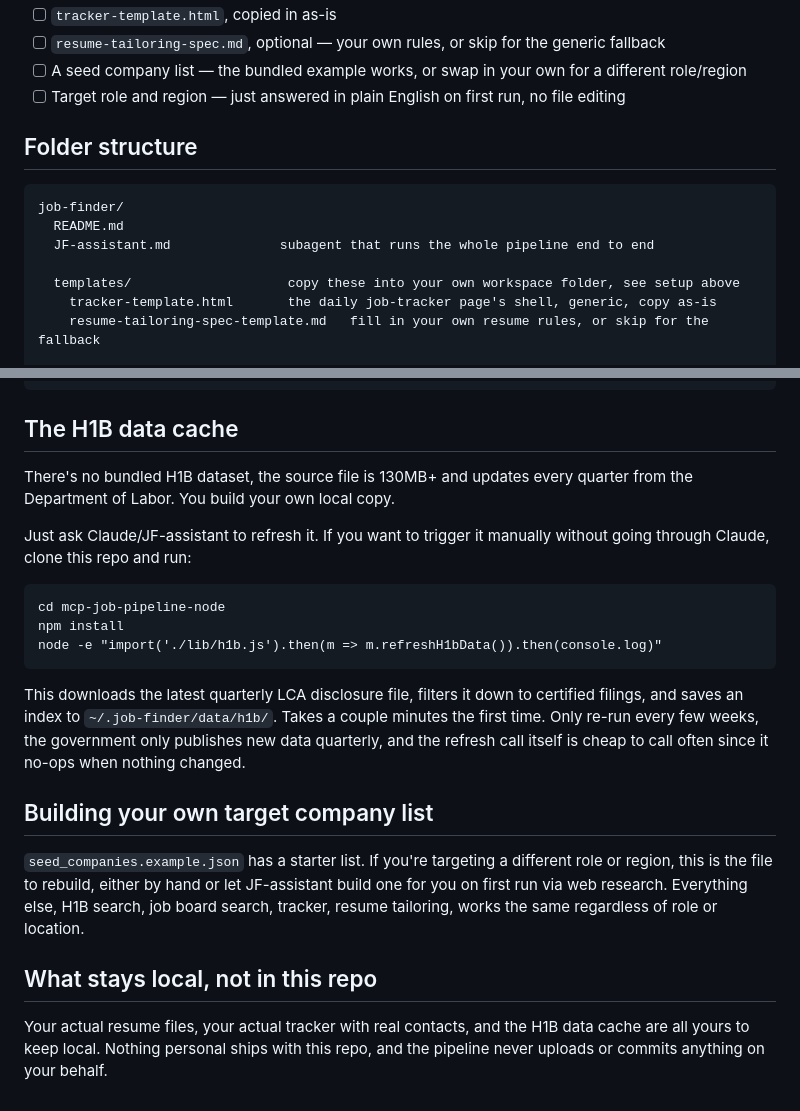
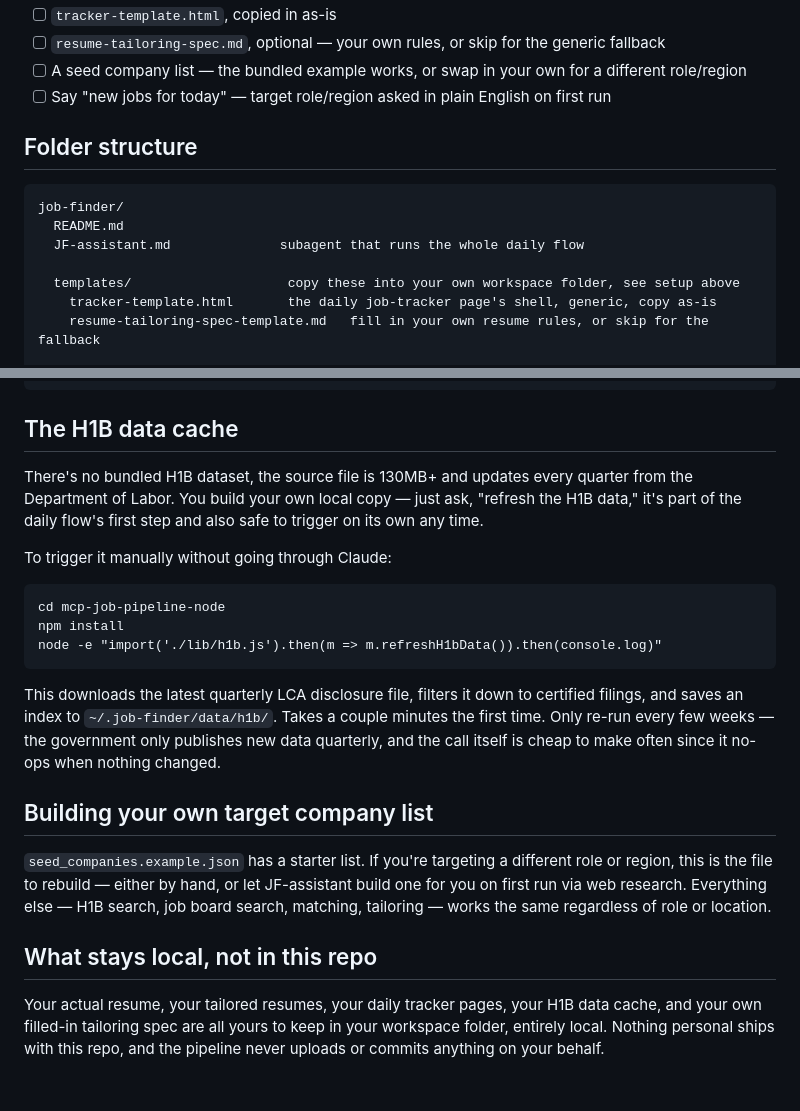
Before and after one commit to shark79/job-finder, a Markdown page: README.md, 2 parts joined by grey strips. Rendered like a GitHub page.

````diff
--- a/README.md
+++ b/README.md
@@ -130,14 +110,14 @@ mechanism doesn't care what role or industry you search for, only the starter co
 - [ ] `tracker-template.html`, copied in as-is
 - [ ] `resume-tailoring-spec.md`, optional — your own rules, or skip for the generic fallback
 - [ ] A seed company list — the bundled example works, or swap in your own for a different role/region
-- [ ] Target role and region — just answered in plain English on first run, no file editing
+- [ ] Say "new jobs for today" — target role/region asked in plain English on first run
 
 ## Folder structure
 
 ```
 job-finder/
   README.md
-  JF-assistant.md              subagent that runs the whole pipeline end to end
+  JF-assistant.md              subagent that runs the whole daily flow
 
   templates/                    copy these into your own workspace folder, see setup above
     tracker-template.html       the daily job-tracker page's shell, generic, copy as-is
@@ -162,22 +142,32 @@ job-finder/
 
 ## The H1B data cache
 
-There's no bundled H1B dataset, the source file is 130MB+ and updates every quarter from the Department of Labor. You build your own local copy.
+There's no bundled H1B dataset, the source file is 130MB+ and updates every quarter from the
+Department of Labor. You build your own local copy — just ask, "refresh the H1B data," it's part
+of the daily flow's first step and also safe to trigger on its own any time.
 
-Just ask Claude/JF-assistant to refresh it. If you want to trigger it manually without going through Claude, clone this repo and run:
-
+To trigger it manually without going through Claude:
 ```
 cd mcp-job-pipeline-node
 npm install
 node -e "import('./lib/h1b.js').then(m => m.refreshH1bData()).then(console.log)"
 ```
 
-This downloads the latest quarterly LCA disclosure file, filters it down to certified filings, and saves an index to `~/.job-finder/data/h1b/`. Takes a couple minutes the first time. Only re-run every few weeks, the government only publishes new data quarterly, and the refresh call itself is cheap to call often since it no-ops when nothing changed.
+This downloads the latest quarterly LCA disclosure file, filters it down to certified filings, and
+saves an index to `~/.job-finder/data/h1b/`. Takes a couple minutes the first time. Only re-run
+every few weeks — the government only publishes new data quarterly, and the call itself is cheap
+to make often since it no-ops when nothing changed.
 
 ## Building your own target company list
 
-`seed_companies.example.json` has a starter list. If you're targeting a different role or region, this is the file to rebuild, either by hand or let JF-assistant build one for you on first run via web research. Everything else, H1B search, job board search, tracker, resume tailoring, works the same regardless of role or location.
+`seed_companies.example.json` has a starter list. If you're targeting a different role or region,
+this is the file to rebuild — either by hand, or let JF-assistant build one for you on first run
+via web research. Everything else — H1B search, job board search, matching, tailoring — works the
+same regardless of role or location.
 
 ## What stays local, not in this repo
 
-Your actual resume files, your actual tracker with real contacts, and the H1B data cache are all yours to keep local. Nothing personal ships with this repo, and the pipeline never uploads or commits anything on your behalf.
+Your actual resume, your tailored resumes, your daily tracker pages, your H1B data cache, and your
+own filled-in tailoring spec are all yours to keep in your workspace folder, entirely local.
+Nothing personal ships with this repo, and the pipeline never uploads or commits anything on your
+behalf.
````
Also changed, not shown: other parts of README.md (+73 -93 lines).
